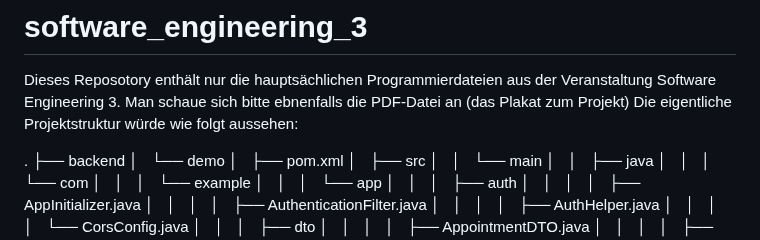
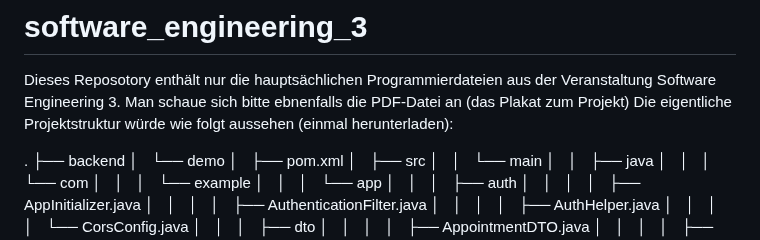
Before and after one commit to Hossein3041/software_engineering_3, a Markdown page: README.md, the part around the change. Rendered like a GitHub page.

```diff
--- a/README.md
+++ b/README.md
@@ -2,7 +2,7 @@
 
 Dieses Reposotory enthält nur die hauptsächlichen Programmierdateien aus der Veranstaltung Software Engineering 3.
 Man schaue sich bitte ebnenfalls die PDF-Datei an (das Plakat zum Projekt)
-Die eigentliche Projektstruktur würde wie folgt aussehen:
+Die eigentliche Projektstruktur würde wie folgt aussehen (einmal herunterladen):
 
 .
 ├── backend
```
